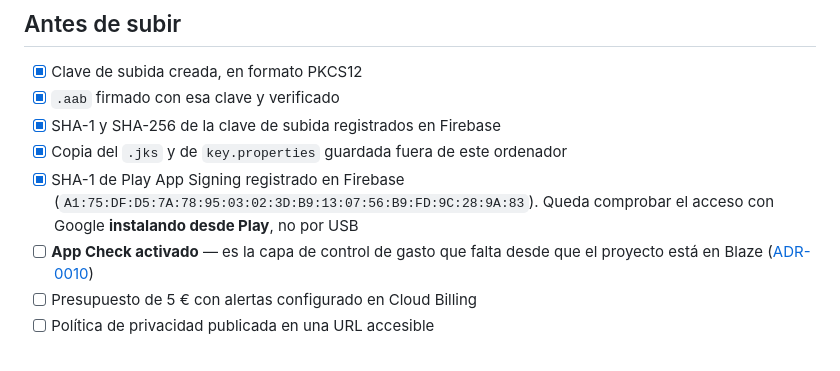
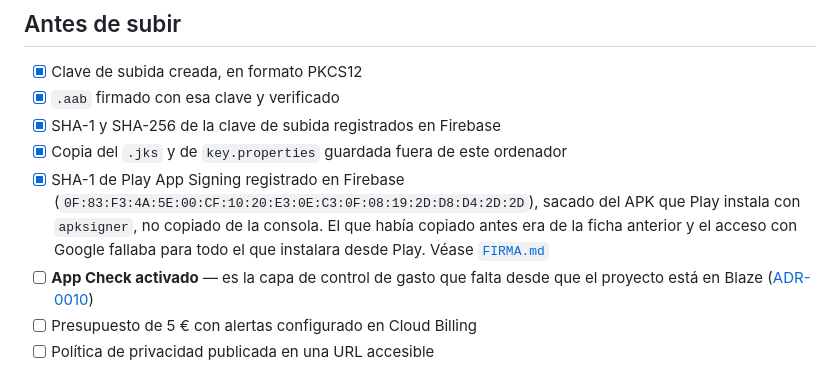
Before and after one commit to braisgaldo/shardpay, a Markdown page: docs/google_play/README.md, the part around the change. Rendered like a GitHub page.

```diff
--- a/docs/google_play/README.md
+++ b/docs/google_play/README.md
@@ -52,8 +52,10 @@ paso de Play App Signing que no se ve fallar— está en [`FIRMA.md`](FIRMA.md).
 - [x] SHA-1 y SHA-256 de la clave de subida registrados en Firebase
 - [x] Copia del `.jks` y de `key.properties` guardada fuera de este ordenador
 - [x] SHA-1 de Play App Signing registrado en Firebase
-      (`A1:75:DF:D5:7A:78:95:03:02:3D:B9:13:07:56:B9:FD:9C:28:9A:83`). Queda
-      comprobar el acceso con Google **instalando desde Play**, no por USB
+      (`0F:83:F3:4A:5E:00:CF:10:20:E3:0E:C3:0F:08:19:2D:D8:D4:2D:2D`), sacado
+      del APK que Play instala con `apksigner`, no copiado de la consola. El que
+      había copiado antes era de la ficha anterior y el acceso con Google fallaba
+      para todo el que instalara desde Play. Véase [`FIRMA.md`](FIRMA.md)
 - [ ] **App Check activado** — es la capa de control de gasto que falta desde que
       el proyecto está en Blaze ([ADR-0010](../adr/0010-plan-blaze-y-control-de-gasto.md))
 - [ ] Presupuesto de 5 € con alertas configurado en Cloud Billing
```
Also changed, not shown: docs/google_play/FIRMA.md (+43 -7 lines).
